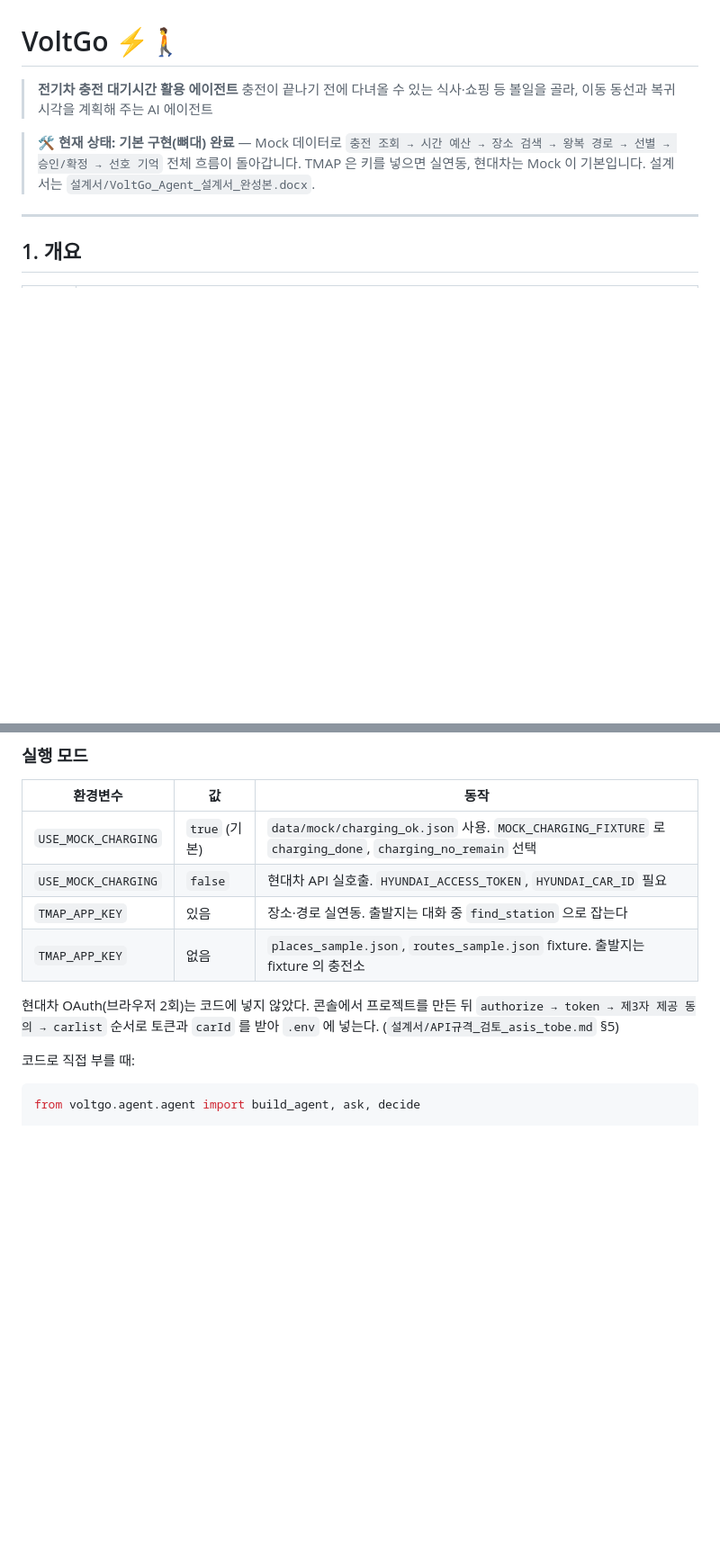
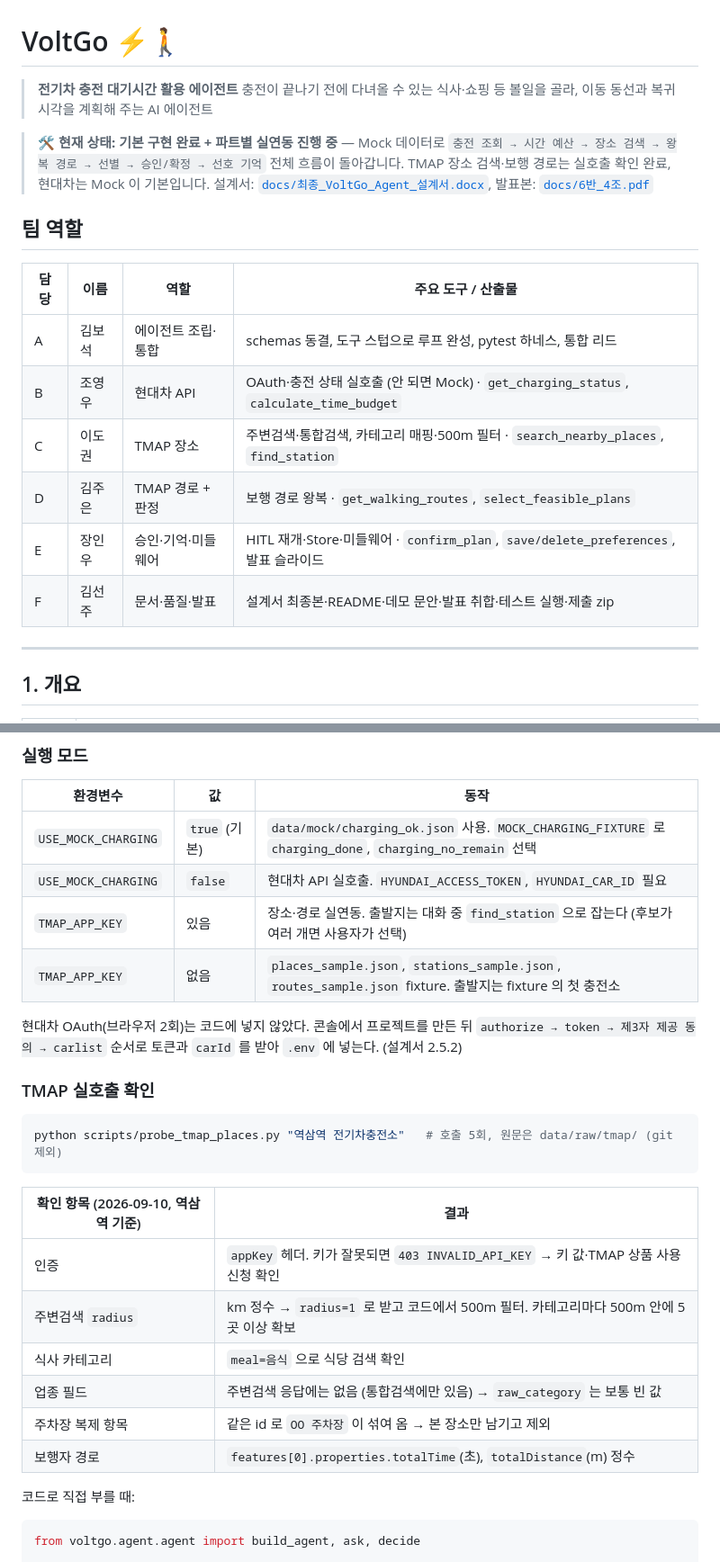
Before and after one commit to dokwon33/voltgo, a Markdown page: README.md, 2 parts joined by grey strips. Shown at 90% size. GitHub-like rendering; blank space fills up the shorter version.

Commit message:
docs: README 갱신 (팀 역할, TMAP 실호출 확인 결과, 구조·로드맵)
Co-Authored-By: Claude Opus 5 <noreply@anthropic.com>

````diff
--- a/README.md
+++ b/README.md
@@ -3,7 +3,19 @@
 > **전기차 충전 대기시간 활용 에이전트**
 > 충전이 끝나기 전에 다녀올 수 있는 식사·쇼핑 등 볼일을 골라, 이동 동선과 복귀 시각을 계획해 주는 AI 에이전트
 
-> 🛠️ **현재 상태: 기본 구현(뼈대) 완료** — Mock 데이터로 `충전 조회 → 시간 예산 → 장소 검색 → 왕복 경로 → 선별 → 승인/확정 → 선호 기억` 전체 흐름이 돌아갑니다. TMAP 은 키를 넣으면 실연동, 현대차는 Mock 이 기본입니다. 설계서는 `설계서/VoltGo_Agent_설계서_완성본.docx`.
+> 🛠️ **현재 상태: 기본 구현 완료 + 파트별 실연동 진행 중** — Mock 데이터로 `충전 조회 → 시간 예산 → 장소 검색 → 왕복 경로 → 선별 → 승인/확정 → 선호 기억` 전체 흐름이 돌아갑니다. TMAP 장소 검색·보행 경로는 실호출 확인 완료, 현대차는 Mock 이 기본입니다.
+> 설계서: [`docs/최종_VoltGo_Agent_설계서.docx`](docs/최종_VoltGo_Agent_설계서.docx), 발표본: [`docs/6반_4조.pdf`](docs/6반_4조.pdf)
+
+## 팀 역할
+
+| 담당 | 이름 | 역할 | 주요 도구 / 산출물 |
+| --- | --- | --- | --- |
+| A | 김보석 | 에이전트 조립·통합 | schemas 동결, 도구 스텁으로 루프 완성, pytest 하네스, 통합 리드 |
+| B | 조영우 | 현대차 API | OAuth·충전 상태 실호출 (안 되면 Mock) · `get_charging_status`, `calculate_time_budget` |
+| C | 이도권 | TMAP 장소 | 주변검색·통합검색, 카테고리 매핑·500m 필터 · `search_nearby_places`, `find_station` |
+| D | 김주은 | TMAP 경로 + 판정 | 보행 경로 왕복 · `get_walking_routes`, `select_feasible_plans` |
+| E | 장인우 | 승인·기억·미들웨어 | HITL 재개·Store·미들웨어 · `confirm_plan`, `save/delete_preferences`, 발표 슬라이드 |
+| F | 김선주 | 문서·품질·발표 | 설계서 최종본·README·데모 문안·발표 취합·테스트 실행·제출 zip |
 
 ---
 
@@ -182,10 +198,25 @@ python scripts/demo.py --fixed   # 14:00 고정 시계 (설계서 C001 조건)
 | --- | --- | --- |
 | `USE_MOCK_CHARGING` | `true` (기본) | `data/mock/charging_ok.json` 사용. `MOCK_CHARGING_FIXTURE` 로 `charging_done`, `charging_no_remain` 선택 |
 | `USE_MOCK_CHARGING` | `false` | 현대차 API 실호출. `HYUNDAI_ACCESS_TOKEN`, `HYUNDAI_CAR_ID` 필요 |
-| `TMAP_APP_KEY` | 있음 | 장소·경로 실연동. 출발지는 대화 중 `find_station` 으로 잡는다 |
-| `TMAP_APP_KEY` | 없음 | `places_sample.json`, `routes_sample.json` fixture. 출발지는 fixture 의 충전소 |
+| `TMAP_APP_KEY` | 있음 | 장소·경로 실연동. 출발지는 대화 중 `find_station` 으로 잡는다 (후보가 여러 개면 사용자가 선택) |
+| `TMAP_APP_KEY` | 없음 | `places_sample.json`, `stations_sample.json`, `routes_sample.json` fixture. 출발지는 fixture 의 첫 충전소 |
 
-현대차 OAuth(브라우저 2회)는 코드에 넣지 않았다. 콘솔에서 프로젝트를 만든 뒤 `authorize → token → 제3자 제공 동의 → carlist` 순서로 토큰과 `carId` 를 받아 `.env` 에 넣는다. (`설계서/API규격_검토_asis_tobe.md` §5)
+현대차 OAuth(브라우저 2회)는 코드에 넣지 않았다. 콘솔에서 프로젝트를 만든 뒤 `authorize → token → 제3자 제공 동의 → carlist` 순서로 토큰과 `carId` 를 받아 `.env` 에 넣는다. (설계서 2.5.2)
+
+### TMAP 실호출 확인
+
+```bash
+python scripts/probe_tmap_places.py "역삼역 전기차충전소"   # 호출 5회, 원문은 data/raw/tmap/ (git 제외)
+```
+
+| 확인 항목 (2026-09-10, 역삼역 기준) | 결과 |
+| --- | --- |
+| 인증 | `appKey` 헤더. 키가 잘못되면 `403 INVALID_API_KEY` → 키 값·TMAP 상품 사용 신청 확인 |
+| 주변검색 `radius` | km 정수 → `radius=1` 로 받고 코드에서 500m 필터. 카테고리마다 500m 안에 5곳 이상 확보 |
+| 식사 카테고리 | `meal=음식` 으로 식당 검색 확인 |
+| 업종 필드 | 주변검색 응답에는 없음 (통합검색에만 있음) → `raw_category` 는 보통 빈 값 |
+| 주차장 복제 항목 | 같은 id 로 `OO 주차장` 이 섞여 옴 → 본 장소만 남기고 제외 |
+| 보행자 경로 | `features[0].properties.totalTime`(초), `totalDistance`(m) 정수 |
 
 코드로 직접 부를 때:
 
````
Also changed, not shown: other parts of README.md (+12 -5 lines).
